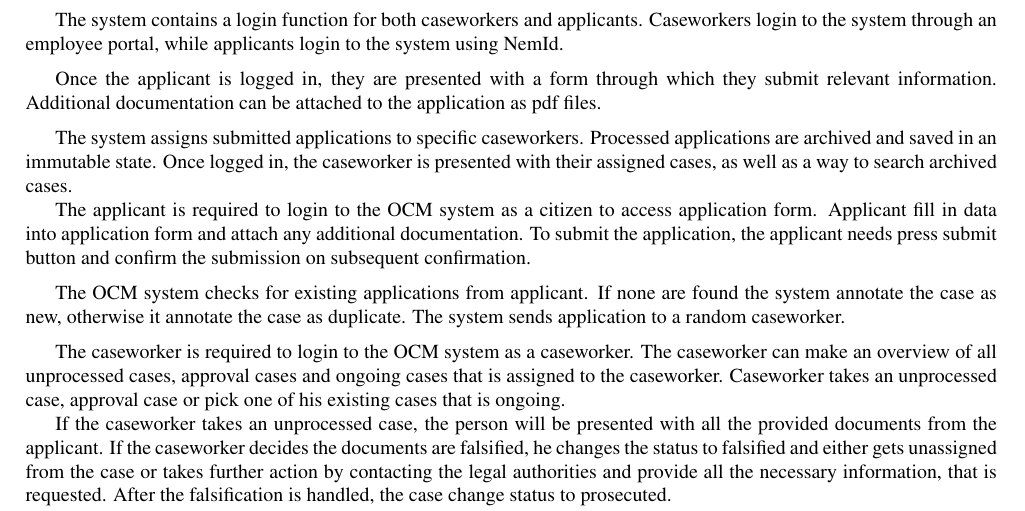
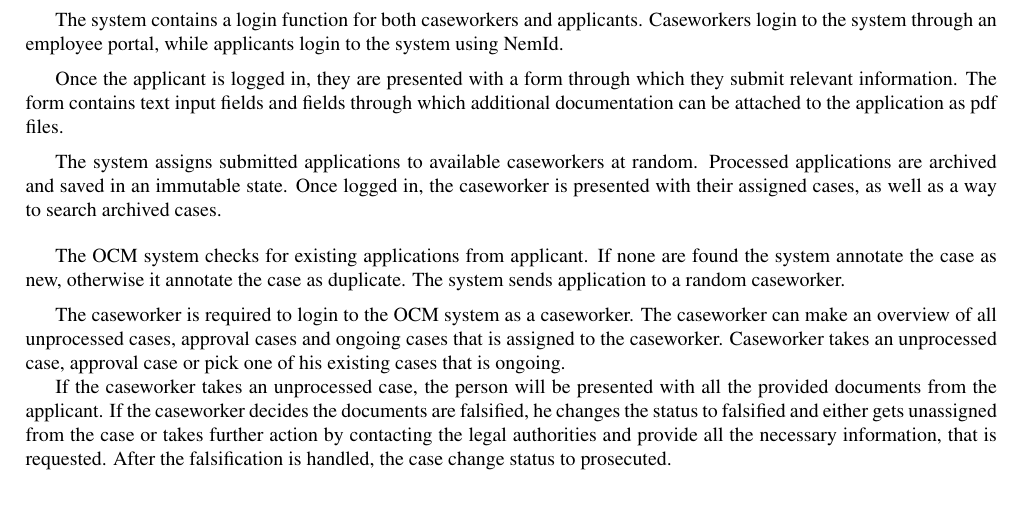
Before and after one commit to silvanadrian/SE2019-Project, a LaTeX document (main.tex, which reads 03-functional-requirements.tex): part of page 7 of 21, cut so that both start at the same text. Compiled offline with pdfLaTeX.

Commit message:
Update on Overleaf.

```diff
--- a/03-functional-requirements.tex
+++ b/03-functional-requirements.tex
@@ -5,13 +5,13 @@ The system contains a login function for both caseworkers and applicants. Casewo
 
 \vspace{2mm}
 
-Once the applicant is logged in, they are presented with a form through which they submit relevant information. Additional documentation can be attached to the application as pdf files.
+Once the applicant is logged in, they are presented with a form through which they submit relevant information. The form contains text input fields and fields through which additional documentation can be attached to the application as pdf files.
 
 \vspace{2mm}
 
-The system assigns submitted applications to specific caseworkers. Processed applications are archived and saved in an immutable state. Once logged in, the caseworker is presented with their assigned cases, as well as a way to search archived cases.
+The system assigns submitted applications to available caseworkers at random. Processed applications are archived and saved in an immutable state. Once logged in, the caseworker is presented with their assigned cases, as well as a way to search archived cases.
 
-The applicant is required to login to the OCM system as a citizen to access application form. Applicant fill in data into application form and attach any additional documentation. To submit the application, the applicant needs press submit button and confirm the submission on subsequent confirmation.
+\vspace{2mm}
 
 \vspace{2mm}
 
```
